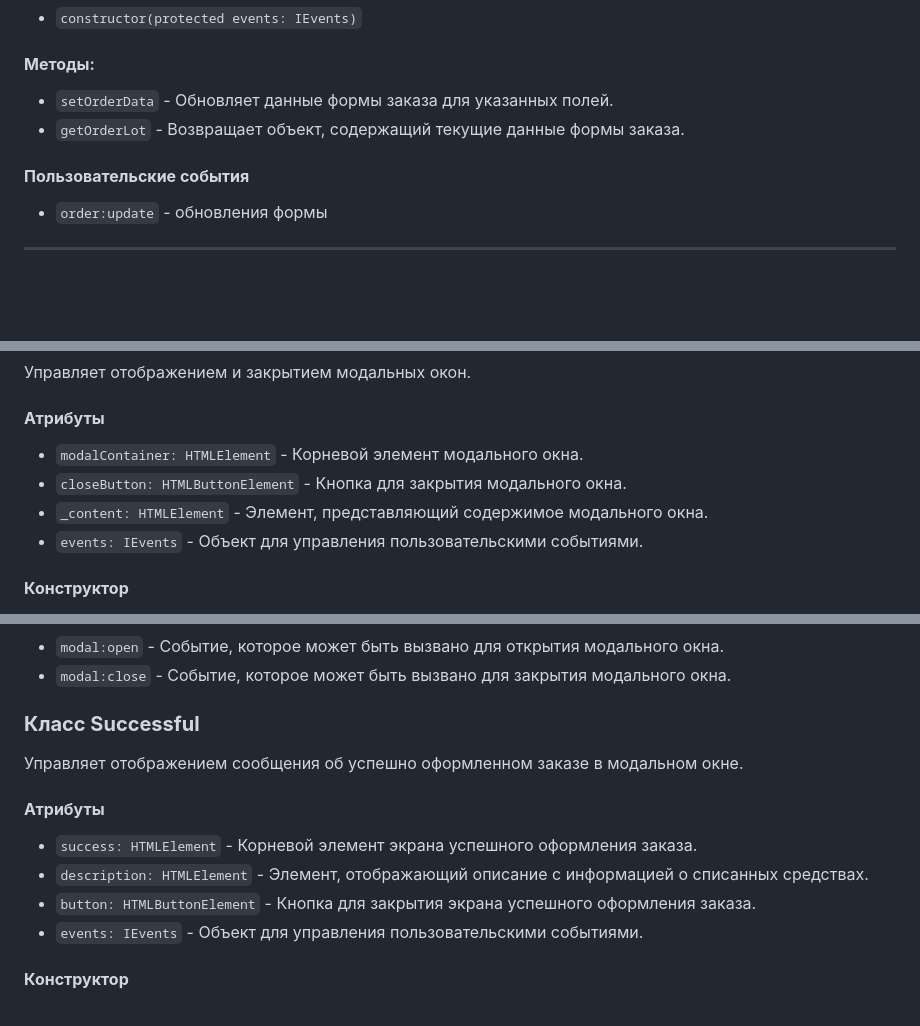
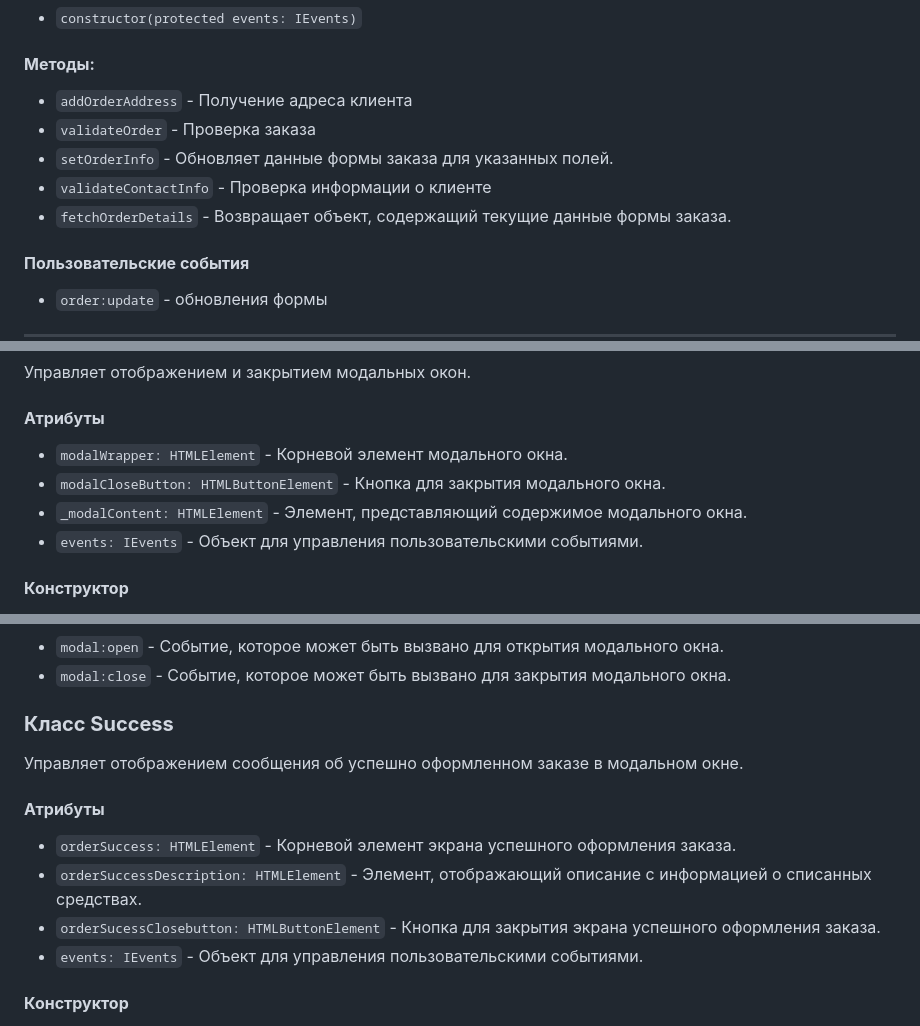
Before and after one commit to JacyF/web-larek-frontend, a Markdown page: README.md, 3 parts joined by grey strips. Drawn GitHub-style; blank space fills up the shorter version.

```diff
--- a/README.md
+++ b/README.md
@@ -146,8 +146,11 @@
 - `constructor(protected events: IEvents)`
 
 #### **Методы:**
-- `setOrderData` - Обновляет данные формы заказа для указанных полей.
-- `getOrderLot` - Возвращает объект, содержащий текущие данные формы заказа.
+- `addOrderAddress` - Получение адреса клиента
+- `validateOrder` - Проверка заказа
+- `setOrderInfo` - Обновляет данные формы заказа для указанных полей.
+- `validateContactInfo` - Проверка информации о клиенте
+- `fetchOrderDetails` - Возвращает объект, содержащий текущие данные формы заказа.
 
 #### **Пользовательские события**
 - `order:update` - обновления формы
@@ -278,9 +280,9 @@
 Управляет отображением и закрытием модальных окон.
 
 #### **Атрибуты**
-- `modalContainer: HTMLElement` - Корневой элемент модального окна.
-- `closeButton: HTMLButtonElement` - Кнопка для закрытия модального окна.
-- `_content: HTMLElement` - Элемент, представляющий содержимое модального окна.
+- `modalWrapper: HTMLElement` - Корневой элемент модального окна.
+- `modalCloseButton: HTMLButtonElement` - Кнопка для закрытия модального окна.
+- `_modalContent: HTMLElement` - Элемент, представляющий содержимое модального окна.
 - `events: IEvents` - Объект для управления пользовательскими событиями.
 
 #### **Конструктор**
@@ -296,13 +298,13 @@
 - `modal:close` - Событие, которое может быть вызвано для закрытия модального окна.
 
 
-### **Класс Successful**
+### **Класс Success**
 Управляет отображением сообщения об успешно оформленном заказе в модальном окне.
 
 #### **Атрибуты**
-- `success: HTMLElement` - Корневой элемент экрана успешного оформления заказа.
-- `description: HTMLElement` - Элемент, отображающий описание с информацией о списанных средствах.
-- `button: HTMLButtonElement` - Кнопка для закрытия экрана успешного оформления заказа.
+- `orderSuccess: HTMLElement` - Корневой элемент экрана успешного оформления заказа.
+- `orderSuccessDescription: HTMLElement` - Элемент, отображающий описание с информацией о списанных средствах.
+- `orderSucessClosebutton: HTMLButtonElement` - Кнопка для закрытия экрана успешного оформления заказа.
 - `events: IEvents` - Объект для управления пользовательскими событиями.
 
 #### **Конструктор**
```
Also changed, not shown: other parts of README.md (+20 -21 lines).
